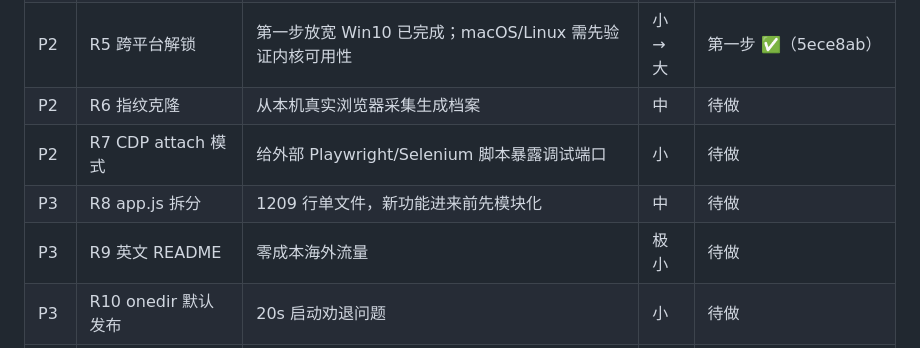
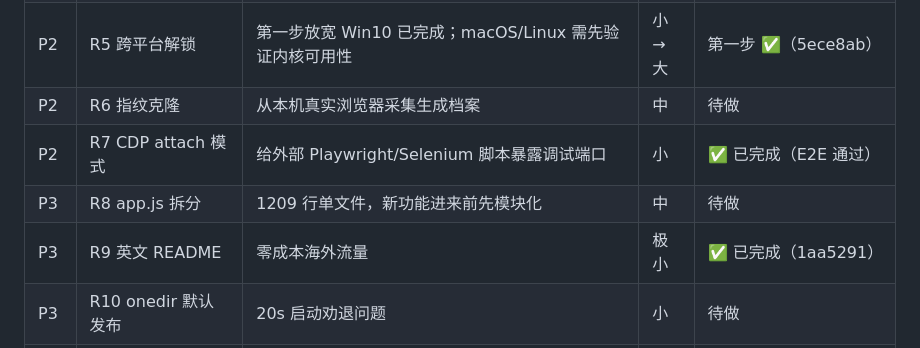
Before and after one commit to jiabirc6/ZenCloak, a Markdown page: docs/REMEDIATION.md, the part around the change. Drawn GitHub-style.

Commit message:
docs: mark R7/R9 done in remediation tracker

```diff
--- a/docs/REMEDIATION.md
+++ b/docs/REMEDIATION.md
@@ -13,9 +13,9 @@
 | P2 | R4 加密备份 | 登录态是全产品最贵资产，备份从"近期候选"提级 | 中 | ✅ 已完成（8038da4 + UI E2E 通过） |
 | P2 | R5 跨平台解锁 | 第一步放宽 Win10 已完成；macOS/Linux 需先验证内核可用性 | 小→大 | 第一步 ✅（5ece8ab） |
 | P2 | R6 指纹克隆 | 从本机真实浏览器采集生成档案 | 中 | 待做 |
-| P2 | R7 CDP attach 模式 | 给外部 Playwright/Selenium 脚本暴露调试端口 | 小 | 待做 |
+| P2 | R7 CDP attach 模式 | 给外部 Playwright/Selenium 脚本暴露调试端口 | 小 | ✅ 已完成（E2E 通过） |
 | P3 | R8 app.js 拆分 | 1209 行单文件，新功能进来前先模块化 | 中 | 待做 |
-| P3 | R9 英文 README | 零成本海外流量 | 极小 | 待做 |
+| P3 | R9 英文 README | 零成本海外流量 | 极小 | ✅ 已完成（1aa5291） |
 | P3 | R10 onedir 默认发布 | 20s 启动劝退问题 | 小 | 待做 |
 | 快赢 | R11 list_pages MCP 校验 bug | 今天实测发现：返回 JSON 字符串导致 Pydantic 报错 | 极小 | ✅ 已修（63cb4d9） |
 | 快赢 | R12 mihomo 强杀残留 | 托盘退出 os._exit 路径留孤儿进程 | 小 | ✅ 已修（af9d05b） |
```
